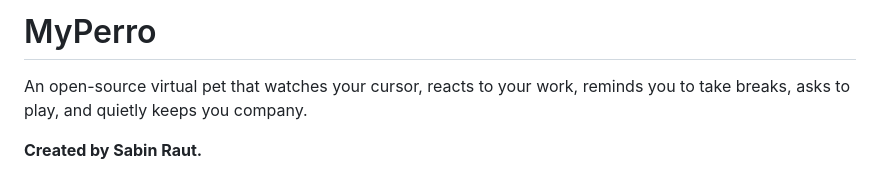
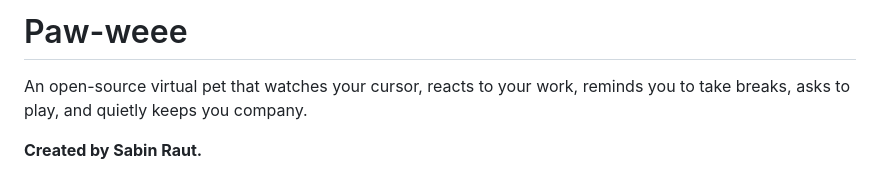
Before and after one commit to sabin901/MyPerro, a Markdown page: README.md, the part around the change. Drawn GitHub-style.

Commit message:
Rename project from MyPerro to Paw-weee

```diff
--- a/README.md
+++ b/README.md
@@ -1,4 +1,4 @@
-# MyPerro
+# Paw-weee
 
 An open-source virtual pet that watches your cursor, reacts to your work,
 reminds you to take breaks, asks to play, and quietly keeps you company.
```
